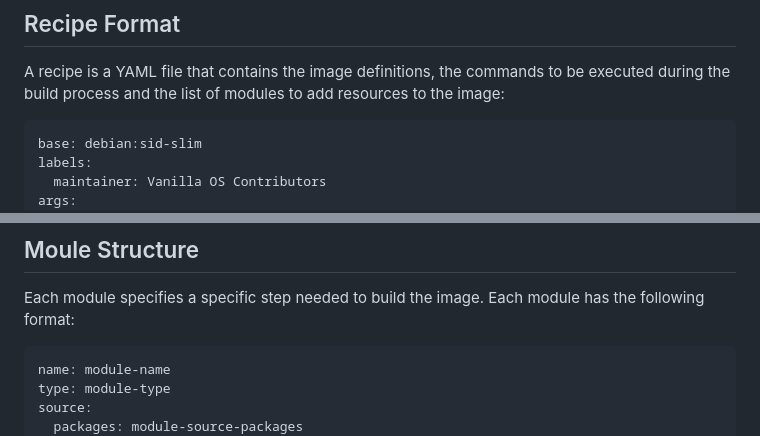
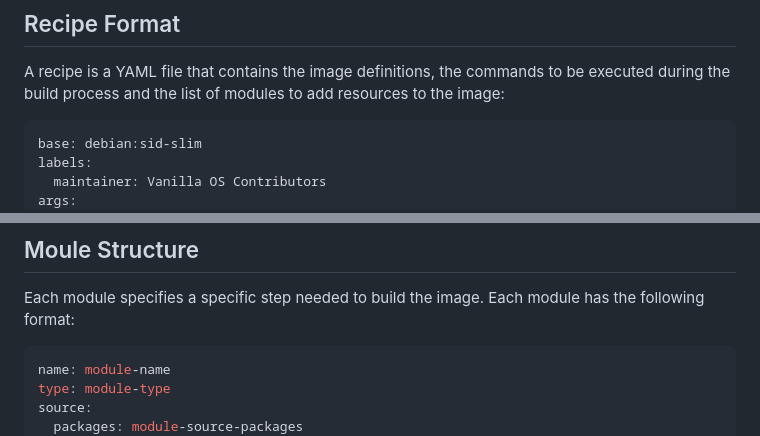
Before and after one commit to Vanilla-OS/Vib, a Markdown page: README.md, 2 parts joined by grey strips. GitHub-like rendering.

Commit message:
add code blocks definitions

````diff
--- a/README.md
+++ b/README.md
@@ -10,7 +10,7 @@ Highly inspired by the Flatpak manifest format.
 
 A recipe is a YAML file that contains the image definitions, the commands to be executed during the build process and the list of modules to add resources to the image:
 
-```
+```yaml
 base: debian:sid-slim
 labels:
   maintainer: Vanilla OS Contributors
@@ -34,7 +34,7 @@ modules: []
 
 Each module specifies a specific step needed to build the image. Each module has the following format:
 
-```
+```yaml
 name: module-name
 type: module-type
 source:
````
